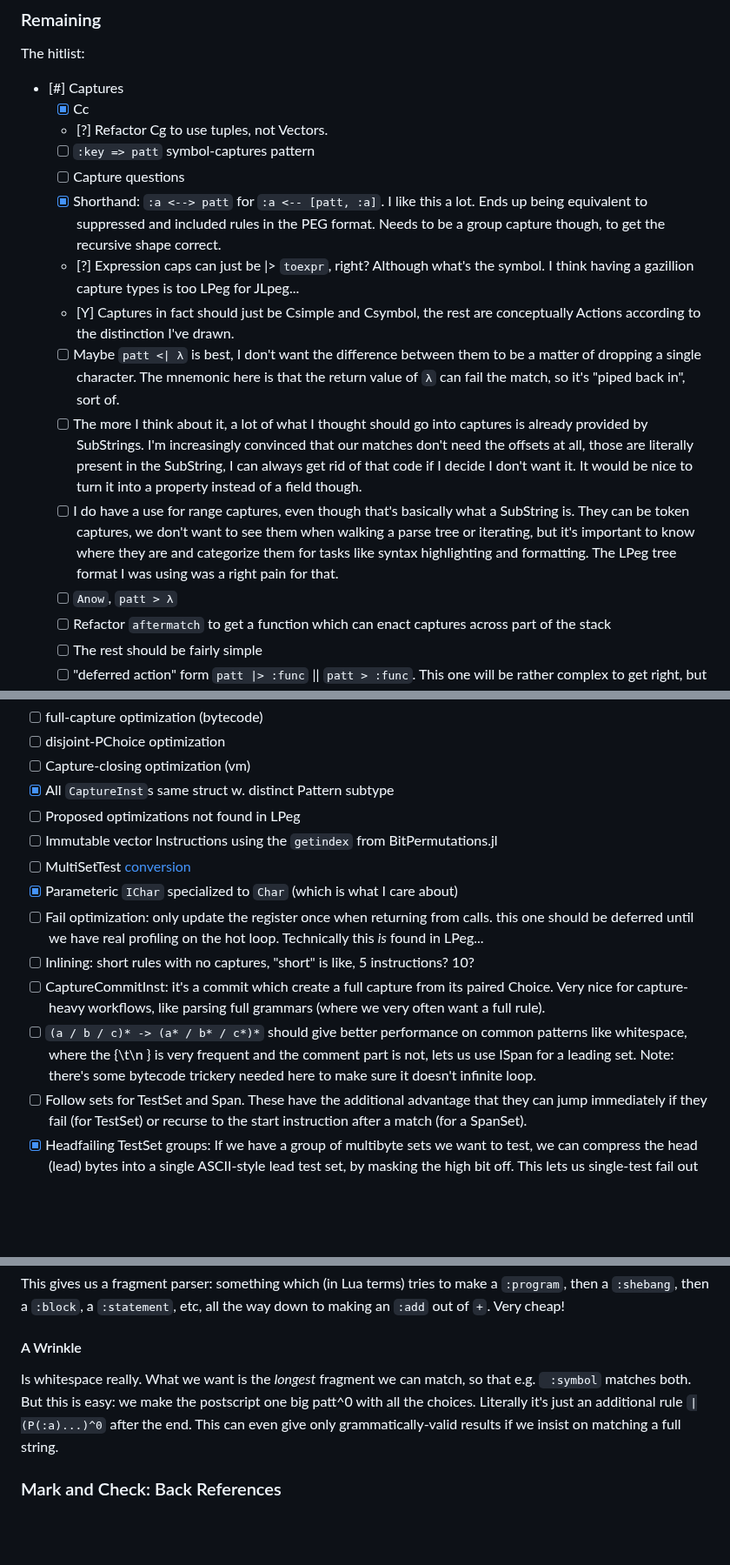
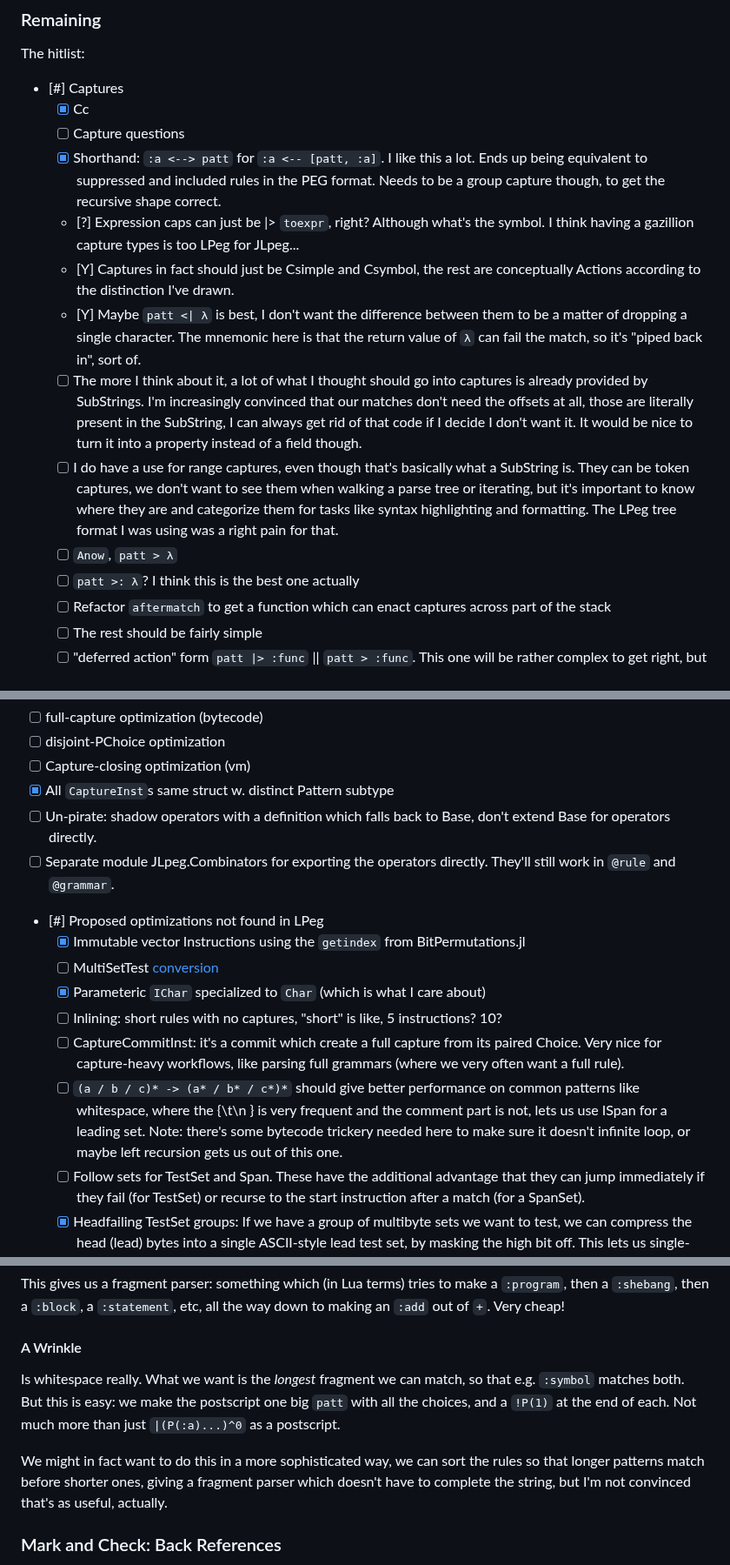
Before and after one commit to mnemnion/JLpeg.jl, a Markdown page: Plans.md, 3 parts joined by grey strips. Shown at 87% size. Rendered like a GitHub page; blank space fills up the shorter version.

```diff
--- a/Plans.md
+++ b/Plans.md
@@ -14,8 +14,6 @@ The hitlist:
 
 - [#]  Captures
   - [X]  Cc
-  - [?]  Refactor Cg to use tuples, not Vectors.
-  - [ ]  `:key => patt` symbol-captures pattern
   - [ ]  Capture questions
     - [X]  Shorthand: `:a <--> patt` for `:a <-- [patt, :a]`.  I like this a lot.
            Ends up being equivalent to suppressed and included rules in the PEG
@@ -25,7 +23,7 @@ The hitlist:
            symbol.  I think having a gazillion capture types is too LPeg for JLpeg...
     - [Y]  Captures in fact should just be Csimple and Csymbol, the rest are
            conceptually Actions according to the distinction I've drawn.
-    - [ ]  Maybe `patt <| λ` is best, I don't want the difference between them to be a
+    - [Y]  Maybe `patt <| λ` is best, I don't want the difference between them to be a
            matter of dropping a single character.  The mnemonic here is that the return
            value of `λ` can fail the match, so it's "piped back in", sort of.
     - [ ]  The more I think about it, a lot of what I thought should go into captures
@@ -39,6 +37,7 @@ The hitlist:
            are and categorize them for tasks like syntax highlighting and formatting.
            The LPeg tree format I was using was a right pain for that.
   - [ ]  `Anow`, `patt > λ`
+    - [ ]  `patt >: λ`?  I think this is the best one actually
     - [ ]  Refactor `aftermatch` to get a function which can enact captures across
            part of the  stack
     - [ ]  The rest should be fairly simple
@@ -75,13 +77,14 @@ The hitlist:
   - [ ]  disjoint-PChoice optimization
   - [ ]  Capture-closing optimization (vm)
 - [X]  All `CaptureInst`s same struct w. distinct Pattern subtype
-- [ ]  Proposed optimizations not found in LPeg
-  - [ ]  Immutable vector Instructions using the `getindex` from BitPermutations.jl
+- [ ]  Un-pirate: shadow operators with a definition which falls back to Base,
+       don't extend Base for operators directly.
+  - [ ]  Separate module JLpeg.Combinators for exporting the operators directly.
+         They'll still work in `@rule` and `@grammar`.
+- [#]  Proposed optimizations not found in LPeg
+  - [X]  Immutable vector Instructions using the `getindex` from BitPermutations.jl
   - [ ]  MultiSetTest [conversion](#multiset-test-conversion)
   - [X]  Parameteric `IChar` specialized to `Char` (which is what I care about)
-  - [ ]  Fail optimization: only update the register once when returning from calls.
-         this one should be deferred until we have real profiling on the hot loop.
-         Technically this _is_ found in LPeg...
   - [ ]  Inlining: short rules with no captures, "short" is like, 5 instructions? 10?
   - [ ]  CaptureCommitInst: it's a commit which create a full capture from its paired Choice.
          Very nice for capture-heavy workflows, like parsing full grammars (where we very often
@@ -89,7 +92,7 @@ The hitlist:
   - [ ]  `(a / b / c)* -> (a* / b* / c*)*` should give better performance on common patterns
          like whitespace, where the {\t\n } is very frequent and the comment part is not, lets
          us use ISpan for a leading set.  Note: there's some bytecode trickery needed here to
-         make sure it doesn't infinite loop.
+         make sure it doesn't infinite loop, or maybe left recursion gets us out of this one.
   - [ ]  Follow sets for TestSet and Span.  These have the additional advantage that they can
          jump immediately if they fail (for TestSet) or recurse to the start instruction after
          a match (for a SpanSet).
@@ -290,10 +295,13 @@ to making an `:add` out of `+`.  Very cheap!
 #### A Wrinkle
 
 Is whitespace really. What we want is the _longest_ fragment we can match, so that
-e.g. ` :symbol` matches both.  But this is easy: we make the postscript one big
-patt^0 with all the choices.  Literally it's just an additional rule `|(P(:a)...)^0`
-after the end.  This can even give only grammatically-valid results if we insist on
-matching a full string.
+e.g. `:symbol` matches both.  But this is easy: we make the postscript one big
+`patt` with all the choices, and a `!P(1)` at the end of each.  Not much more than
+just `|(P(:a)...)^0` as a postscript.
+
+We might in fact want to do this in a more sophisticated way, we can sort the rules
+so that longer patterns match before shorter ones, giving a fragment parser which
+doesn't have to complete the string, but I'm not convinced that's as useful, actually.
 
 ### Mark and Check: Back References
 
```
Also changed, not shown: other parts of Plans.md (+11 -3 lines), docs/src/index.md (+60 -4 lines).
